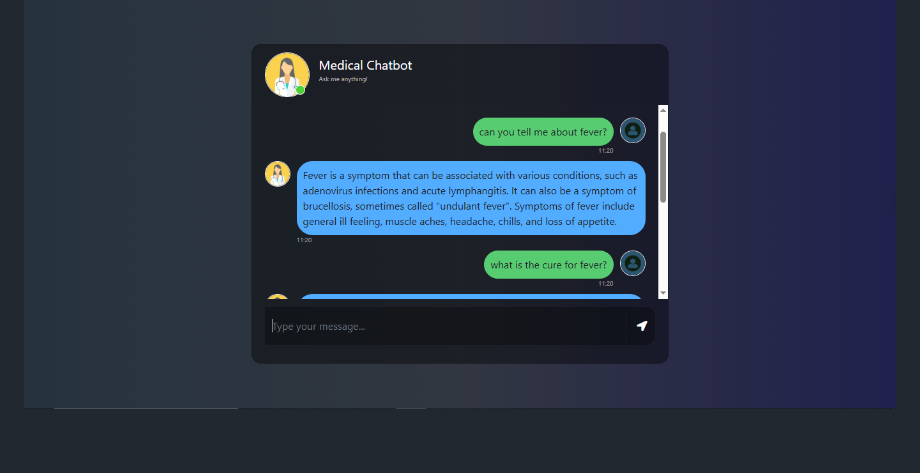
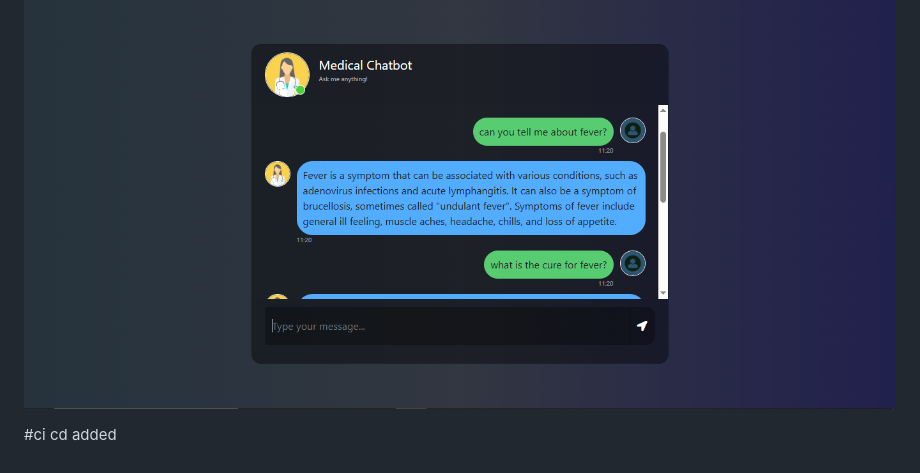
Before and after one commit to viplavs2004/Med-bot, a Markdown page: README.md, the part around the change. GitHub-like rendering.

Commit message:
change in ci cd

```diff
--- a/README.md
+++ b/README.md
@@ -127,3 +127,5 @@ You should see the **medical chatbot interface**, ready to answer your questions
 ## 🖼️ Application Screenshot
 
 ![Medical Chatbot Screenshot](https://github.com/viplavs2004/Med-bot/blob/main/med-bot-frontend.PNG)
+
+#ci cd added
```
